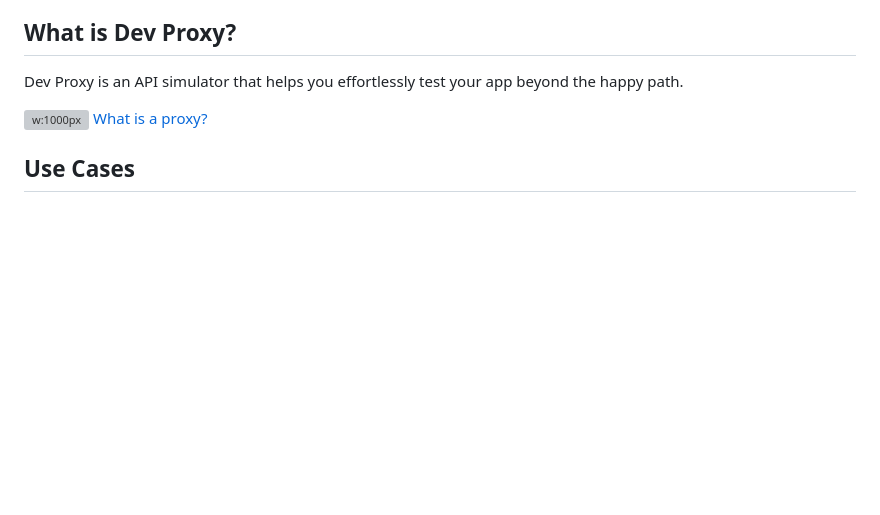
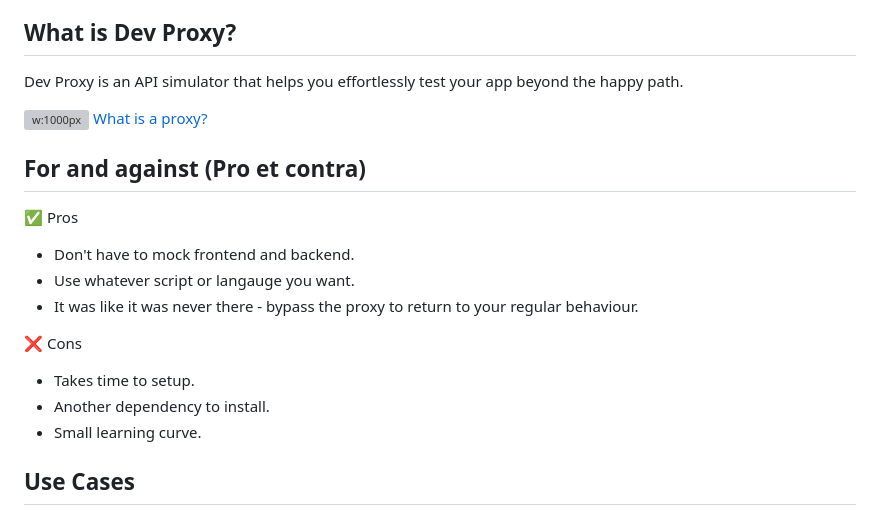
Before and after one commit to peterneave/devproxy, a Markdown page: README.md, the part around the change. GitHub-like rendering; blank space fills up the shorter version; grey boxes are pictures that could not be loaded.

Commit message:
Add pro and cons list

```diff
--- a/README.md
+++ b/README.md
@@ -39,6 +39,20 @@ Dev Proxy is an API simulator that helps you effortlessly test your app beyond t
 
 ![w:1000px](img/proxy.svg)
 [What is a proxy?](https://learn.microsoft.com/en-us/microsoft-cloud/dev/dev-proxy/concepts/what-is-proxy)
+
+## For and against (Pro et contra)
+
+✅ Pros
+
+- Don't have to mock frontend and backend.
+- Use whatever script or langauge you want.
+- It was like it was never there - bypass the proxy to return to your regular behaviour.
+
+❌ Cons
+
+- Takes time to setup.
+- Another dependency to install.
+- Small learning curve.
 
 ## Use Cases
 
```
